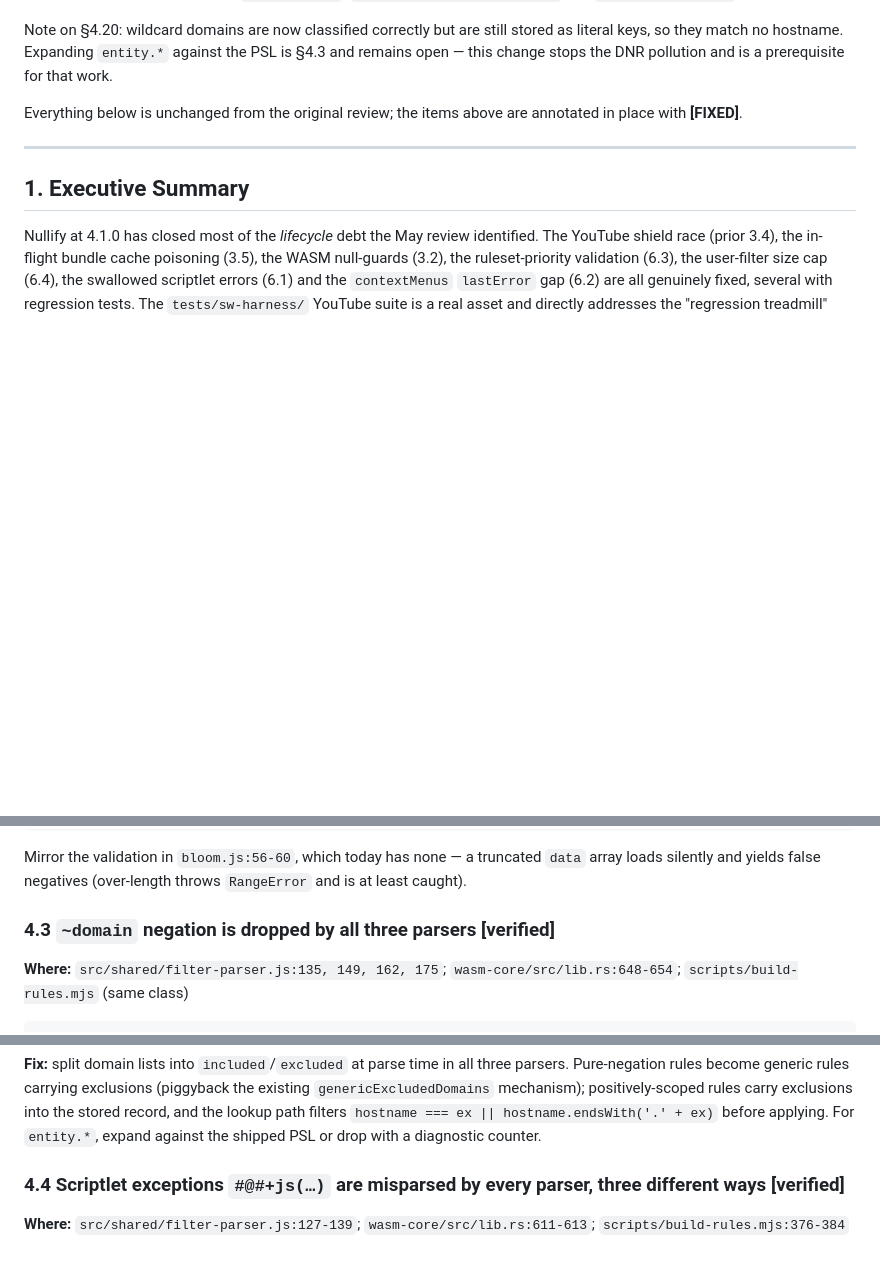
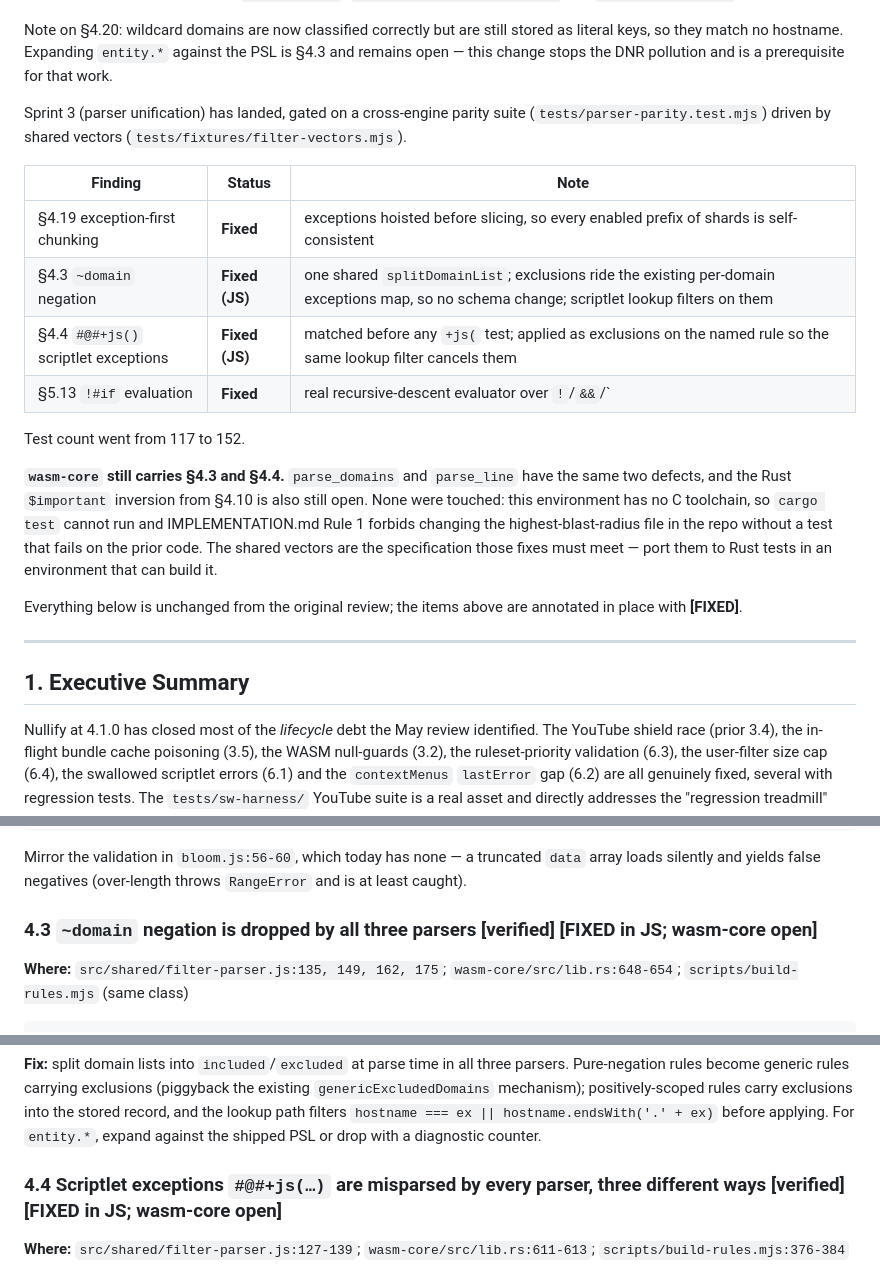
Before and after one commit to inderbhattal/Nullify, a Markdown page: docs/REVIEW-2026-07.md, 3 parts joined by grey strips. Rendered like a GitHub page; blank space fills up the shorter version.

Commit message:
Record Sprint 3 remediation status in the review
Parser unification landed, gated on the cross-engine parity suite. Flags
explicitly that wasm-core still carries the same ~domain and #@#+js()
defects plus the $important inversion, and why they were not touched: no C
toolchain in this environment, so a Rust change could not satisfy Rule 1.
The shared vectors are the specification those fixes must meet.

````diff
--- a/docs/REVIEW-2026-07.md
+++ b/docs/REVIEW-2026-07.md
@@ -45,6 +45,27 @@ Note on §4.20: wildcard domains are now classified correctly but are still
 stored as literal keys, so they match no hostname. Expanding `entity.*` against
 the PSL is §4.3 and remains open — this change stops the DNR pollution and is a
 prerequisite for that work.
+
+Sprint 3 (parser unification) has landed, gated on a cross-engine parity suite
+(`tests/parser-parity.test.mjs`) driven by shared vectors
+(`tests/fixtures/filter-vectors.mjs`).
+
+| Finding | Status | Note |
+|---|---|---|
+| §4.19 exception-first chunking | **Fixed** | exceptions hoisted before slicing, so every enabled prefix of shards is self-consistent |
+| §4.3 `~domain` negation | **Fixed (JS)** | one shared `splitDomainList`; exclusions ride the existing per-domain exceptions map, so no schema change; scriptlet lookup filters on them |
+| §4.4 `#@#+js()` scriptlet exceptions | **Fixed (JS)** | matched before any `+js(` test; applied as exclusions on the named rule so the same lookup filter cancels them |
+| §5.13 `!#if` evaluation | **Fixed** | real recursive-descent evaluator over `!`/`&&`/`||`/parens; unknown symbols and malformed conditions are false; `!#else` guarded against an empty stack |
+
+Test count went from 117 to 152.
+
+**`wasm-core` still carries §4.3 and §4.4.** `parse_domains` and `parse_line`
+have the same two defects, and the Rust `$important` inversion from §4.10 is
+also still open. None were touched: this environment has no C toolchain, so
+`cargo test` cannot run and IMPLEMENTATION.md Rule 1 forbids changing the
+highest-blast-radius file in the repo without a test that fails on the prior
+code. The shared vectors are the specification those fixes must meet — port
+them to Rust tests in an environment that can build it.
 
 Everything below is unchanged from the original review; the items above are
 annotated in place with **[FIXED]**.
@@ -337,7 +358,7 @@ let bitset_size = size / 32 + 1;       // cannot overflow
 ```
 Mirror the validation in `bloom.js:56-60`, which today has none — a truncated `data` array loads silently and yields false negatives (over-length throws `RangeError` and is at least caught).
 
-### 4.3 `~domain` negation is dropped by all three parsers **[verified]**
+### 4.3 `~domain` negation is dropped by all three parsers **[verified]** **[FIXED in JS; wasm-core open]**
 
 **Where:** `src/shared/filter-parser.js:135, 149, 162, 175`; `wasm-core/src/lib.rs:648-654`; `scripts/build-rules.mjs` (same class)
 
@@ -363,7 +384,7 @@ Against shipped data: 17 `~`-prefixed buckets and 834 `entity.*` wildcard bucket
 
 **Fix:** split domain lists into `included`/`excluded` at parse time in all three parsers. Pure-negation rules become generic rules carrying exclusions (piggyback the existing `genericExcludedDomains` mechanism); positively-scoped rules carry exclusions into the stored record, and the lookup path filters `hostname === ex || hostname.endsWith('.' + ex)` before applying. For `entity.*`, expand against the shipped PSL or drop with a diagnostic counter.
 
-### 4.4 Scriptlet exceptions `#@#+js(…)` are misparsed by every parser, three different ways **[verified]**
+### 4.4 Scriptlet exceptions `#@#+js(…)` are misparsed by every parser, three different ways **[verified]** **[FIXED in JS; wasm-core open]**
 
 **Where:** `src/shared/filter-parser.js:127-139`; `wasm-core/src/lib.rs:611-613`; `scripts/build-rules.mjs:376-384`
 
````
Also changed, not shown: other parts of docs/REVIEW-2026-07.md (+2 -2 lines).
